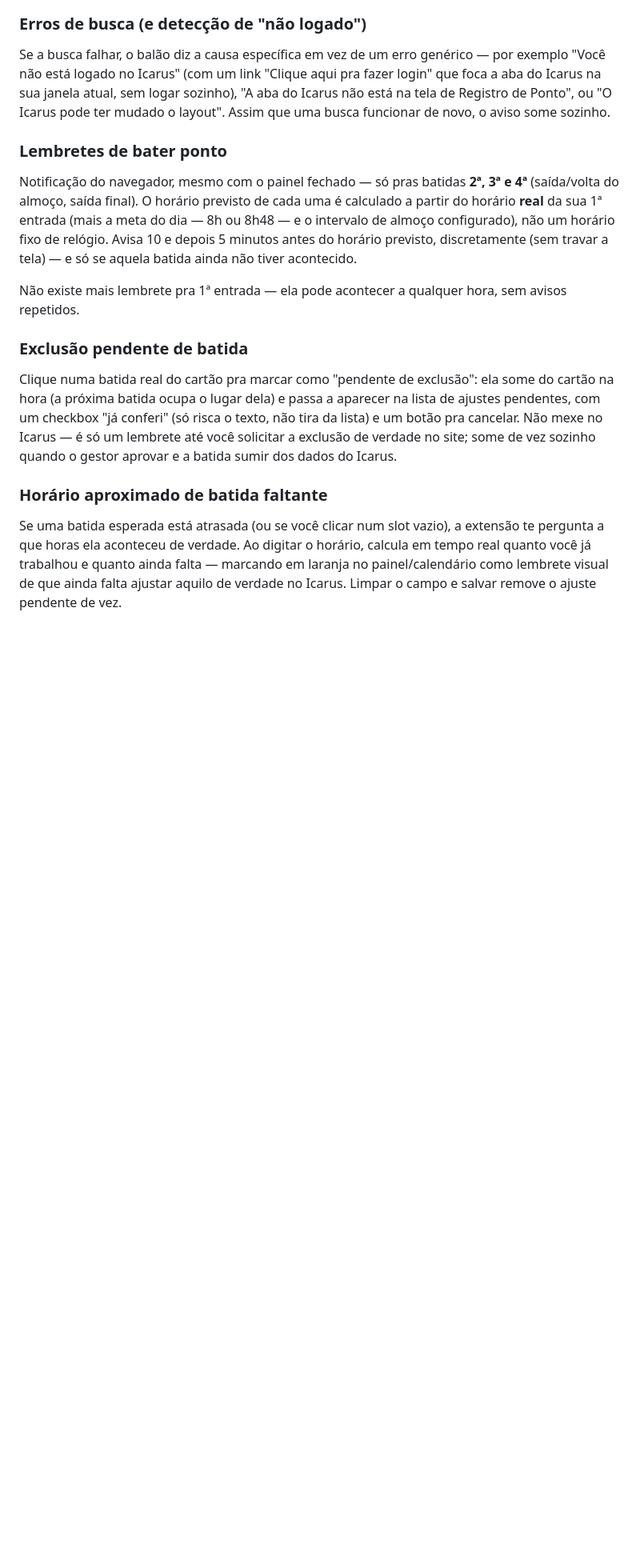
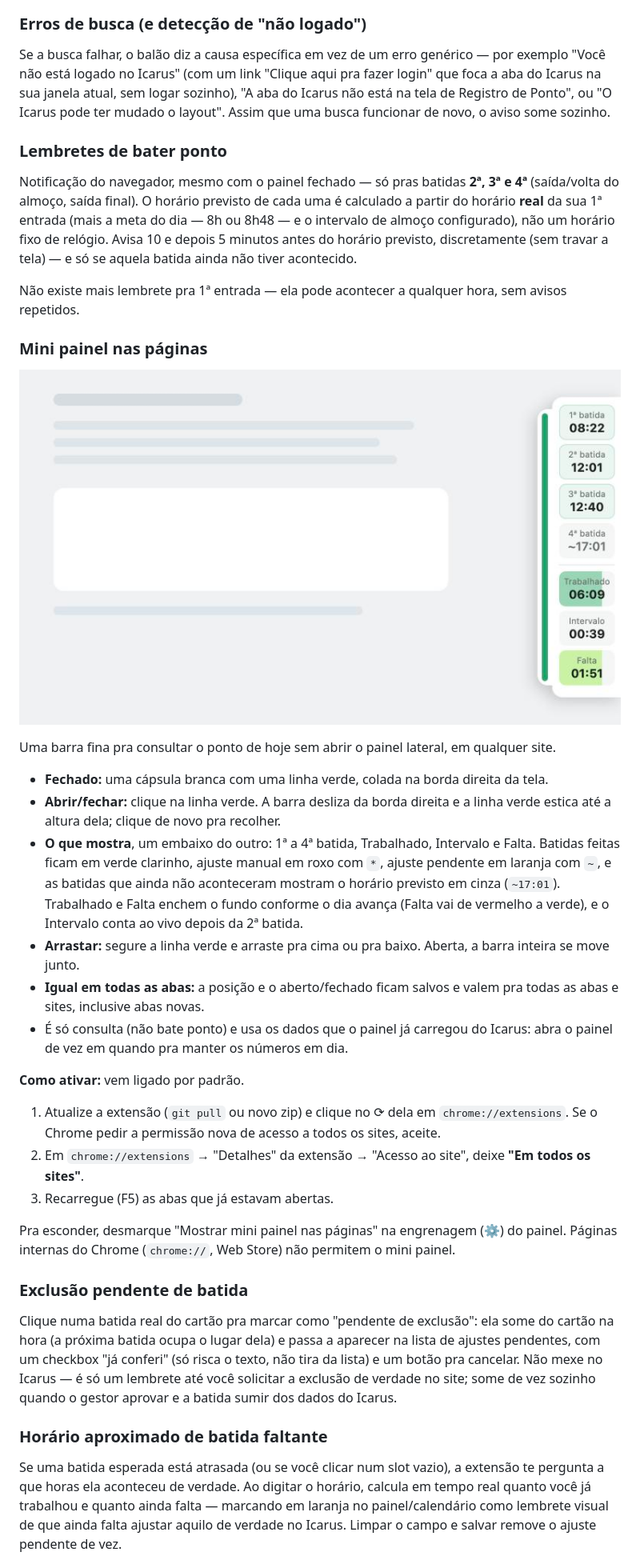
Before and after one commit to thalesinacioo/IcarusWings, a Markdown page: README.md, the part around one of its changes. Shown at 80% size. GitHub-like rendering; pictures changed too: docs/mini-painel.jpg (added); blank space fills up the shorter version.

```diff
--- a/README.md
+++ b/README.md
@@ -164,6 +166,43 @@ batida ainda não tiver acontecido.
 
 Não existe mais lembrete pra 1ª entrada — ela pode acontecer a qualquer
 hora, sem avisos repetidos.
+
+### Mini painel nas páginas
+
+![Mini painel aberto na borda direita da tela](docs/mini-painel.jpg)
+
+Uma barra fina pra consultar o ponto de hoje sem abrir o painel lateral,
+em qualquer site.
+
+- **Fechado:** uma cápsula branca com uma linha verde, colada na borda
+  direita da tela.
+- **Abrir/fechar:** clique na linha verde. A barra desliza da borda direita
+  e a linha verde estica até a altura dela; clique de novo pra recolher.
+- **O que mostra**, um embaixo do outro: 1ª a 4ª batida, Trabalhado,
+  Intervalo e Falta. Batidas feitas ficam em verde clarinho, ajuste manual
+  em roxo com `*`, ajuste pendente em laranja com `~`, e as batidas que
+  ainda não aconteceram mostram o horário previsto em cinza (`~17:01`).
+  Trabalhado e Falta enchem o fundo conforme o dia avança (Falta vai de
+  vermelho a verde), e o Intervalo conta ao vivo depois da 2ª batida.
+- **Arrastar:** segure a linha verde e arraste pra cima ou pra baixo.
+  Aberta, a barra inteira se move junto.
+- **Igual em todas as abas:** a posição e o aberto/fechado ficam salvos e
+  valem pra todas as abas e sites, inclusive abas novas.
+- É só consulta (não bate ponto) e usa os dados que o painel já carregou do
+  Icarus: abra o painel de vez em quando pra manter os números em dia.
+
+**Como ativar:** vem ligado por padrão.
+
+1. Atualize a extensão (`git pull` ou novo zip) e clique no ⟳ dela em
+   `chrome://extensions`. Se o Chrome pedir a permissão nova de acesso a
+   todos os sites, aceite.
+2. Em `chrome://extensions` → "Detalhes" da extensão → "Acesso ao site",
+   deixe **"Em todos os sites"**.
+3. Recarregue (F5) as abas que já estavam abertas.
+
+Pra esconder, desmarque "Mostrar mini painel nas páginas" na engrenagem (⚙)
+do painel. Páginas internas do Chrome (`chrome://`, Web Store) não permitem
+o mini painel.
 
 ### Exclusão pendente de batida
 
```
Also changed, not shown: other parts of README.md (+4 -2 lines), 5 other files.
